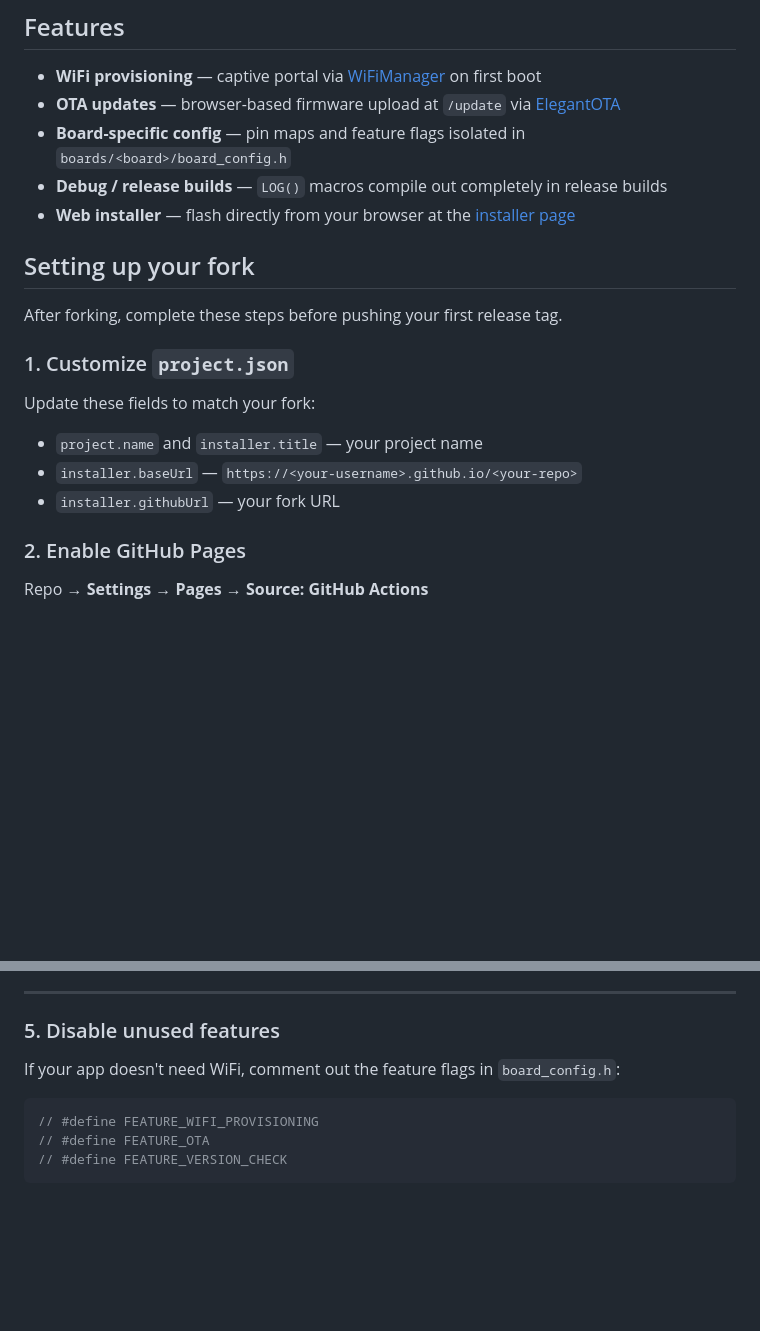
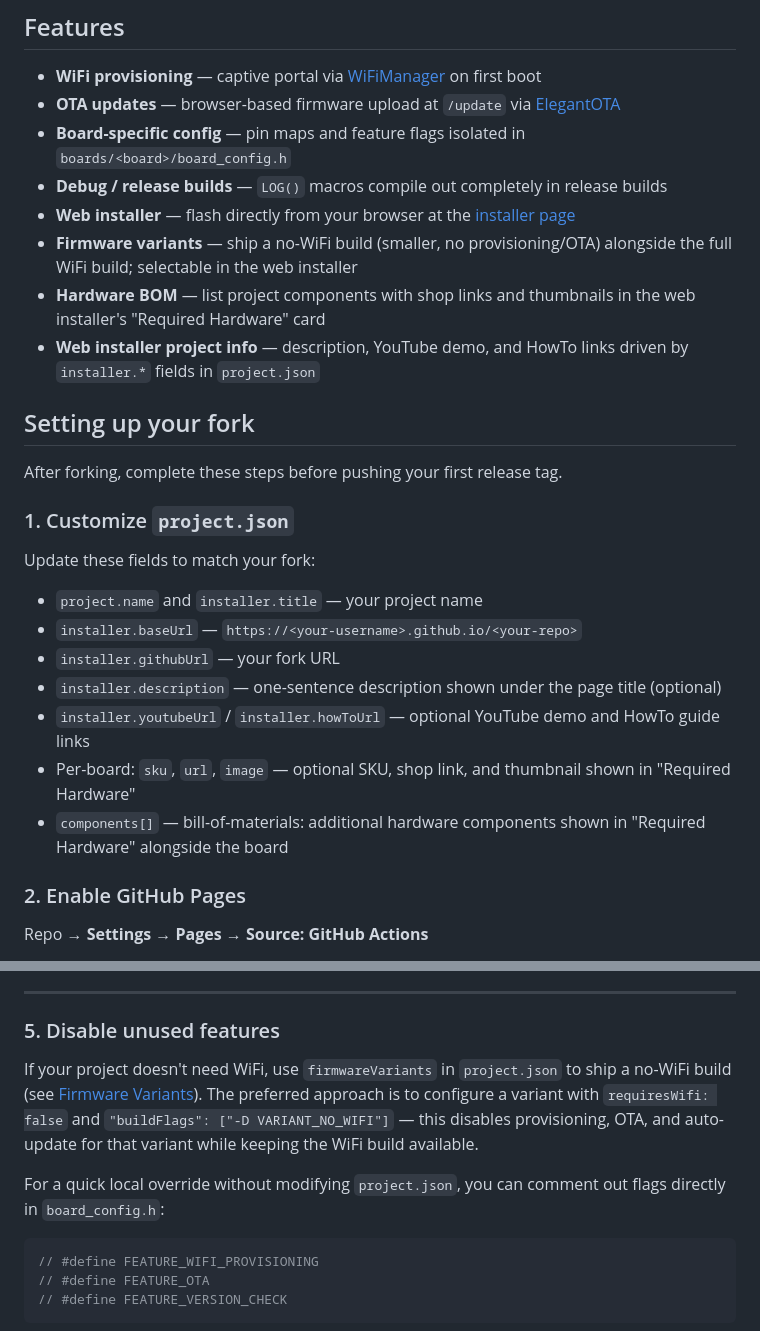
Before and after one commit to printminion/esp32-webflash-template, a Markdown page: README.md, 2 parts joined by grey strips. Rendered like a GitHub page; blank space fills up the shorter version.

````diff
--- a/README.md
+++ b/README.md
@@ -22,6 +22,9 @@ Each board has a matching `-debug` environment with verbose serial logging enabl
 - **Board-specific config** — pin maps and feature flags isolated in `boards/<board>/board_config.h`
 - **Debug / release builds** — `LOG()` macros compile out completely in release builds
 - **Web installer** — flash directly from your browser at the [installer page](https://printminion.github.io/esp32-webflash-template/)
+- **Firmware variants** — ship a no-WiFi build (smaller, no provisioning/OTA) alongside the full WiFi build; selectable in the web installer
+- **Hardware BOM** — list project components with shop links and thumbnails in the web installer's "Required Hardware" card
+- **Web installer project info** — description, YouTube demo, and HowTo links driven by `installer.*` fields in `project.json`
 
 ## Setting up your fork
 
@@ -34,6 +37,10 @@ Update these fields to match your fork:
 - `project.name` and `installer.title` — your project name
 - `installer.baseUrl` — `https://<your-username>.github.io/<your-repo>`
 - `installer.githubUrl` — your fork URL
+- `installer.description` — one-sentence description shown under the page title (optional)
+- `installer.youtubeUrl` / `installer.howToUrl` — optional YouTube demo and HowTo guide links
+- Per-board: `sku`, `url`, `image` — optional SKU, shop link, and thumbnail shown in "Required Hardware"
+- `components[]` — bill-of-materials: additional hardware components shown in "Required Hardware" alongside the board
 
 ### 2. Enable GitHub Pages
 
@@ -406,7 +449,9 @@ starting point.
 
 ### 5. Disable unused features
 
-If your app doesn't need WiFi, comment out the feature flags in `board_config.h`:
+If your project doesn't need WiFi, use `firmwareVariants` in `project.json` to ship a no-WiFi build (see [Firmware Variants](#firmware-variants)). The preferred approach is to configure a variant with `requiresWifi: false` and `"buildFlags": ["-D VARIANT_NO_WIFI"]` — this disables provisioning, OTA, and auto-update for that variant while keeping the WiFi build available.
+
+For a quick local override without modifying `project.json`, you can comment out flags directly in `board_config.h`:
 
 ```cpp
 // #define FEATURE_WIFI_PROVISIONING
````
Also changed, not shown: other parts of README.md (+38 -2 lines), AGENTS.md (+34 -2 lines).
